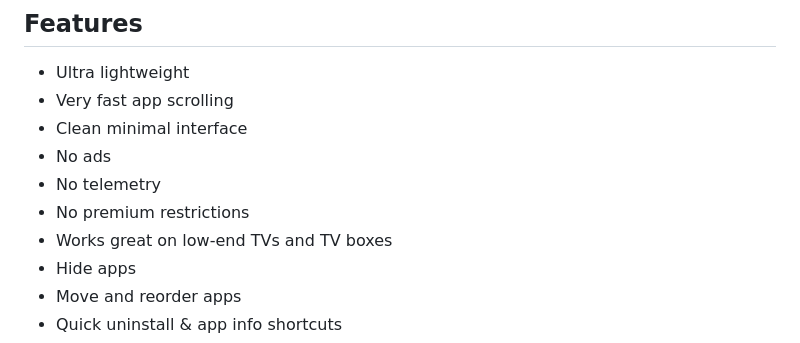
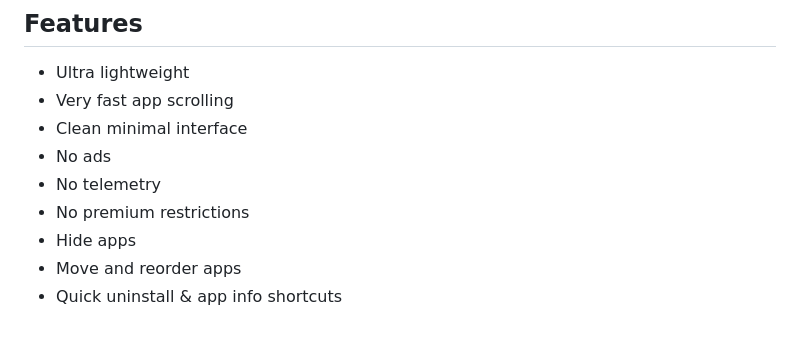
Before and after one commit to f102mithunysypdlcjr-pixel/BareLauncherv3, a Markdown page: README.md, the part around the change. GitHub-like rendering.

```diff
--- a/README.md
+++ b/README.md
@@ -59,7 +59,6 @@ Most TV launchers today are heavy, slow, internet-dependent, and filled with spo
 - No ads
 - No telemetry
 - No premium restrictions
-- Works great on low-end TVs and TV boxes
 - Hide apps
 - Move and reorder apps
 - Quick uninstall & app info shortcuts
```
